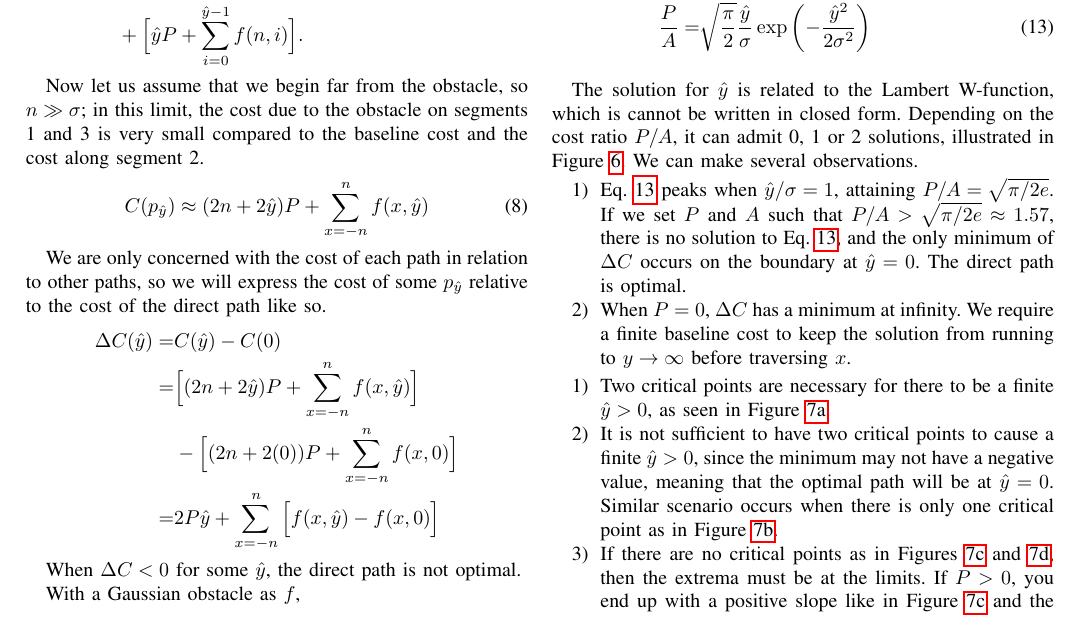
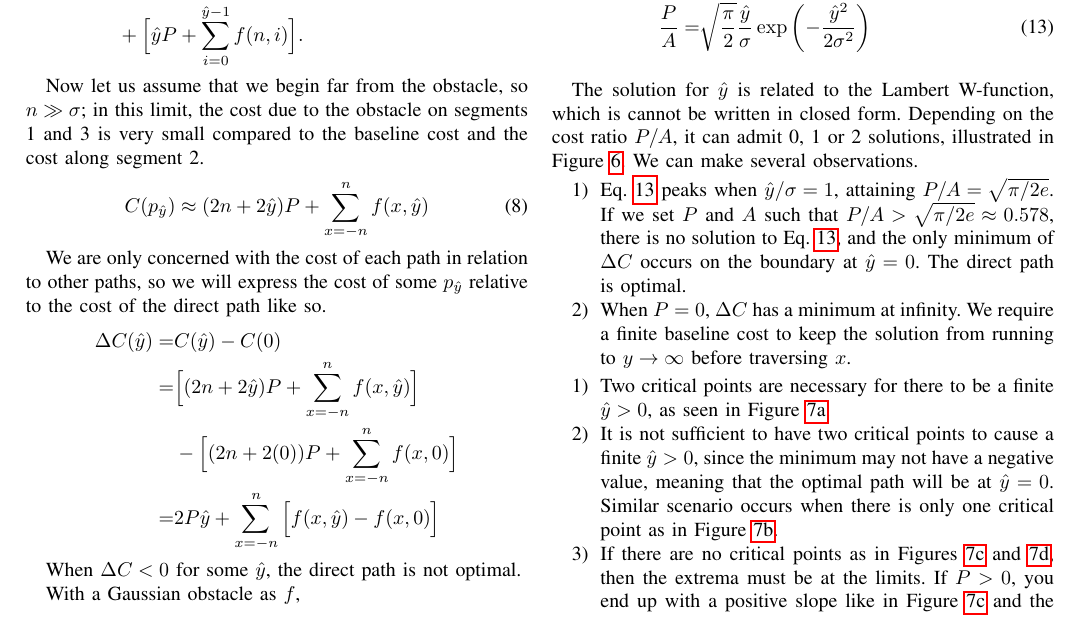
Before and after one commit to DLu/probablyscripts, a LaTeX paper (2013-rss-costmaps/paper.tex, which reads 2013-rss-costmaps/gaussian.tex): part of page 4 of 8, cut so that both start at the same text. Compiled offline with pdfLaTeX.

Commit message:
fixed numerical value of sqrt(pi/2e)

```diff
--- a/2013-rss-costmaps/gaussian.tex
+++ b/2013-rss-costmaps/gaussian.tex
@@ -71,7 +71,7 @@ Now, we locate the $\yhat$ that minimize $\Delta C$.
 
 The solution for $\yhat$ is related to the Lambert W-function, which is cannot be written in closed form.  Depending on the cost ratio $P/A$, it can admit 0, 1 or 2 solutions, illustrated in Figure \ref{fig:lambert}. We can make several observations.
 \begin{enumerate}
-\item Eq. \ref{eq:PA} peaks when $\yhat/\sigma = 1$, attaining $P/A=\sqrt{\pi/2e}$. If we set $P$ and $A$ such that $P/A > \sqrt{\pi/2e} \approx 1.57$, there is no solution to Eq. \ref{eq:PA}, and the only minimum of $\Delta C$ occurs on the boundary at $\yhat=0$. The direct path is optimal.
+\item Eq. \ref{eq:PA} peaks when $\yhat/\sigma = 1$, attaining $P/A=\sqrt{\pi/2e}$. If we set $P$ and $A$ such that $P/A > \sqrt{\pi/2e} \approx 0.578$, there is no solution to Eq. \ref{eq:PA}, and the only minimum of $\Delta C$ occurs on the boundary at $\yhat=0$. The direct path is optimal.
 \item When $P=0$, $\Delta C$ has a minimum at infinity. We require a finite baseline cost to keep the solution from running to $y \rightarrow \infty$ before traversing $x$.
 \end{enumerate}
 \begin{enumerate}
```
